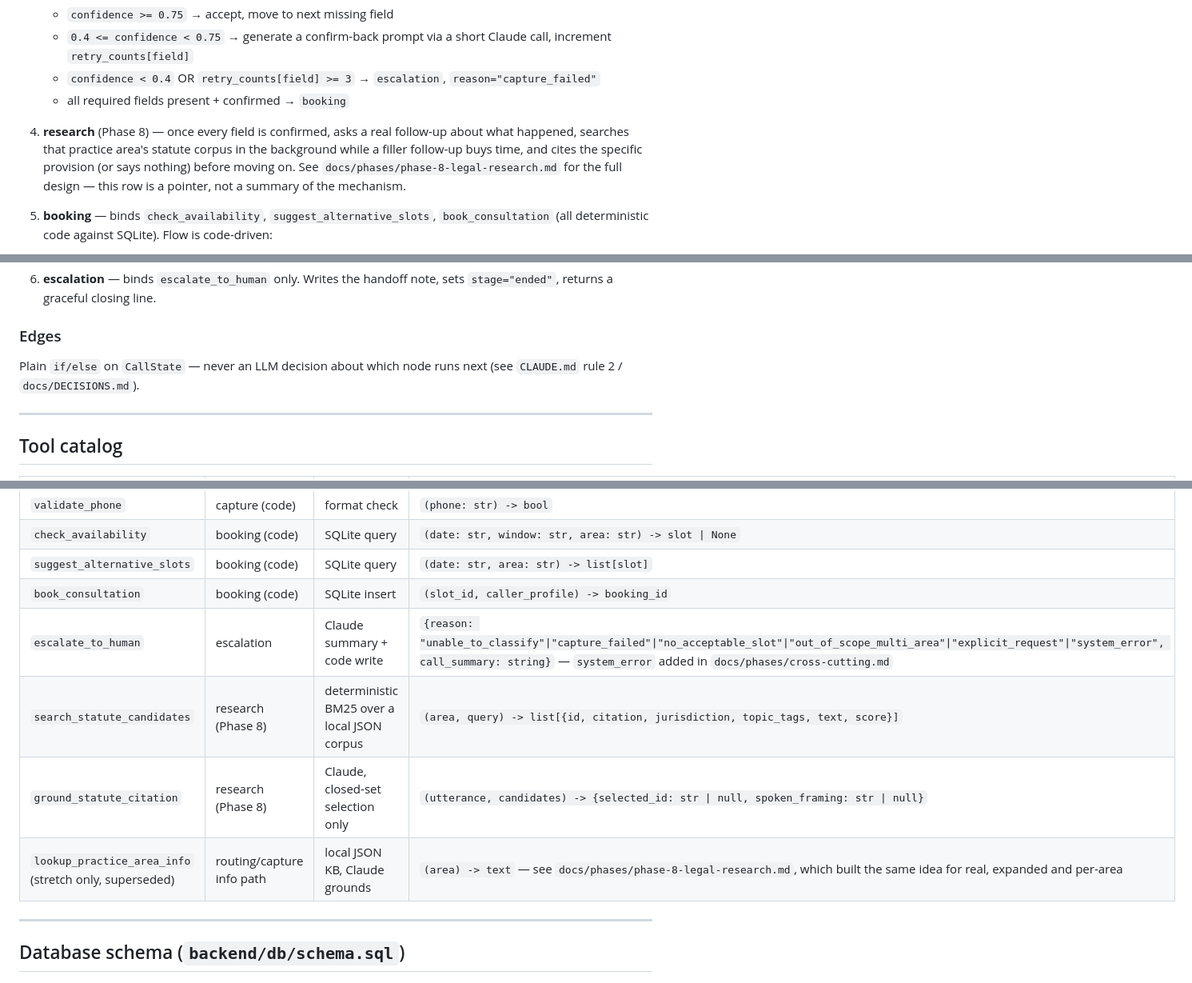
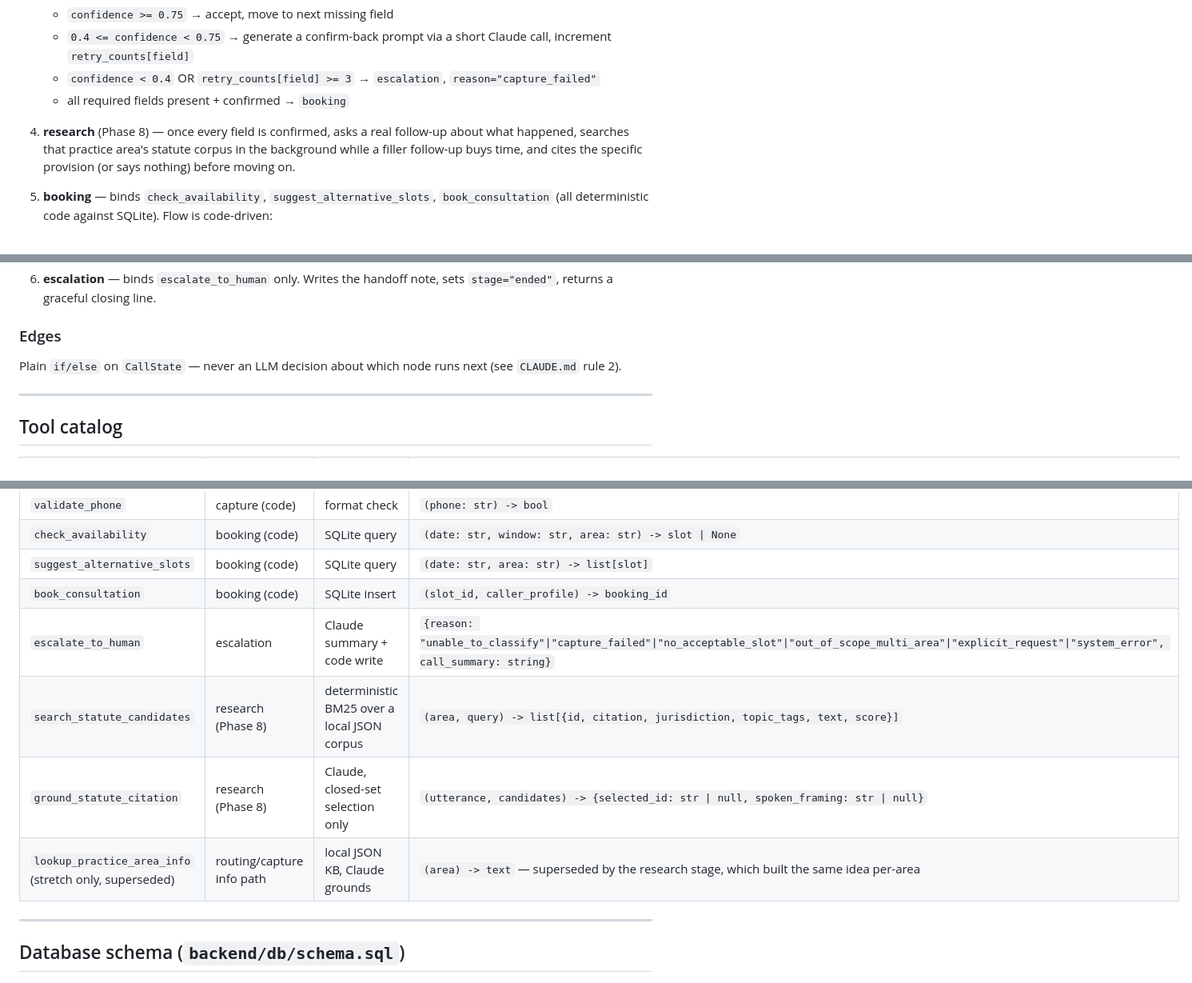
Before and after one commit to ManolisDia/Jupus, a Markdown page: docs/PLAN.md, 3 parts joined by grey strips. Shown at 80% size. Rendered like a GitHub page.

```diff
--- a/docs/PLAN.md
+++ b/docs/PLAN.md
@@ -108,7 +108,7 @@ State persists per `call_id` in an in-memory dict on the backend — fine for a
    - `confidence < 0.4` OR `retry_counts[field] >= 3` → `escalation`, `reason="capture_failed"`
    - all required fields present + confirmed → `booking`
 
-4. **research** (Phase 8) — once every field is confirmed, asks a real follow-up about what happened, searches that practice area's statute corpus in the background while a filler follow-up buys time, and cites the specific provision (or says nothing) before moving on. See `docs/phases/phase-8-legal-research.md` for the full design — this row is a pointer, not a summary of the mechanism.
+4. **research** (Phase 8) — once every field is confirmed, asks a real follow-up about what happened, searches that practice area's statute corpus in the background while a filler follow-up buys time, and cites the specific provision (or says nothing) before moving on.
 
 5. **booking** — binds `check_availability`, `suggest_alternative_slots`, `book_consultation` (all deterministic code against SQLite). Flow is code-driven:
    - extract preferred day/time (Claude) → `check_availability`
@@ -119,7 +119,7 @@ State persists per `call_id` in an in-memory dict on the backend — fine for a
 6. **escalation** — binds `escalate_to_human` only. Writes the handoff note, sets `stage="ended"`, returns a graceful closing line.
 
 ### Edges
-Plain `if/else` on `CallState` — never an LLM decision about which node runs next (see `CLAUDE.md` rule 2 / `docs/DECISIONS.md`).
+Plain `if/else` on `CallState` — never an LLM decision about which node runs next (see `CLAUDE.md` rule 2).
 
 ---
 
@@ -135,10 +135,10 @@ Plain `if/else` on `CallState` — never an LLM decision about which node runs n
 | `check_availability` | booking (code) | SQLite query | `(date: str, window: str, area: str) -> slot \| None` |
 | `suggest_alternative_slots` | booking (code) | SQLite query | `(date: str, area: str) -> list[slot]` |
 | `book_consultation` | booking (code) | SQLite insert | `(slot_id, caller_profile) -> booking_id` |
-| `escalate_to_human` | escalation | Claude summary + code write | `{reason: "unable_to_classify"\|"capture_failed"\|"no_acceptable_slot"\|"out_of_scope_multi_area"\|"explicit_request"\|"system_error", call_summary: string}` — `system_error` added in `docs/phases/cross-cutting.md` |
+| `escalate_to_human` | escalation | Claude summary + code write | `{reason: "unable_to_classify"\|"capture_failed"\|"no_acceptable_slot"\|"out_of_scope_multi_area"\|"explicit_request"\|"system_error", call_summary: string}` |
 | `search_statute_candidates` | research (Phase 8) | deterministic BM25 over a local JSON corpus | `(area, query) -> list[{id, citation, jurisdiction, topic_tags, text, score}]` |
 | `ground_statute_citation` | research (Phase 8) | Claude, closed-set selection only | `(utterance, candidates) -> {selected_id: str \| null, spoken_framing: str \| null}` |
-| `lookup_practice_area_info` (stretch only, superseded) | routing/capture info path | local JSON KB, Claude grounds | `(area) -> text` — see `docs/phases/phase-8-legal-research.md`, which built the same idea for real, expanded and per-area |
+| `lookup_practice_area_info` (stretch only, superseded) | routing/capture info path | local JSON KB, Claude grounds | `(area) -> text` — superseded by the research stage, which built the same idea per-area |
 
 ---
 
```
Also changed, not shown: other parts of docs/PLAN.md (+29 -35 lines).
